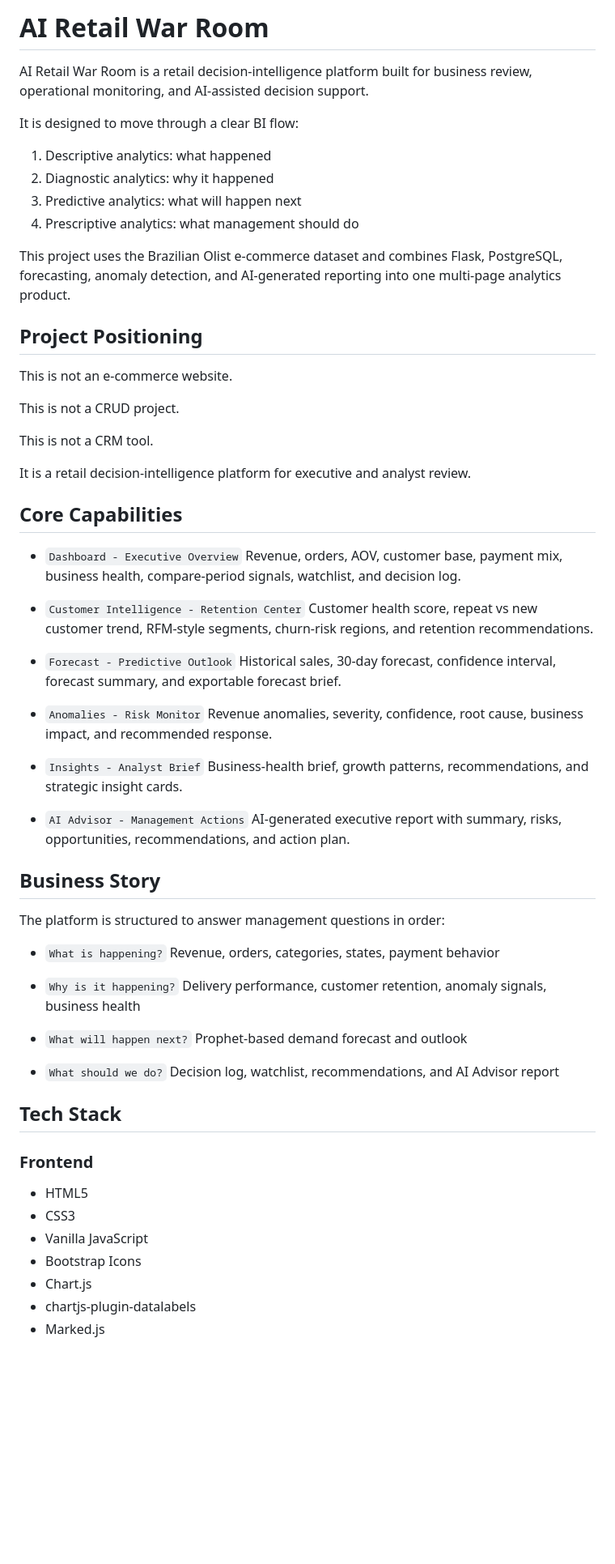
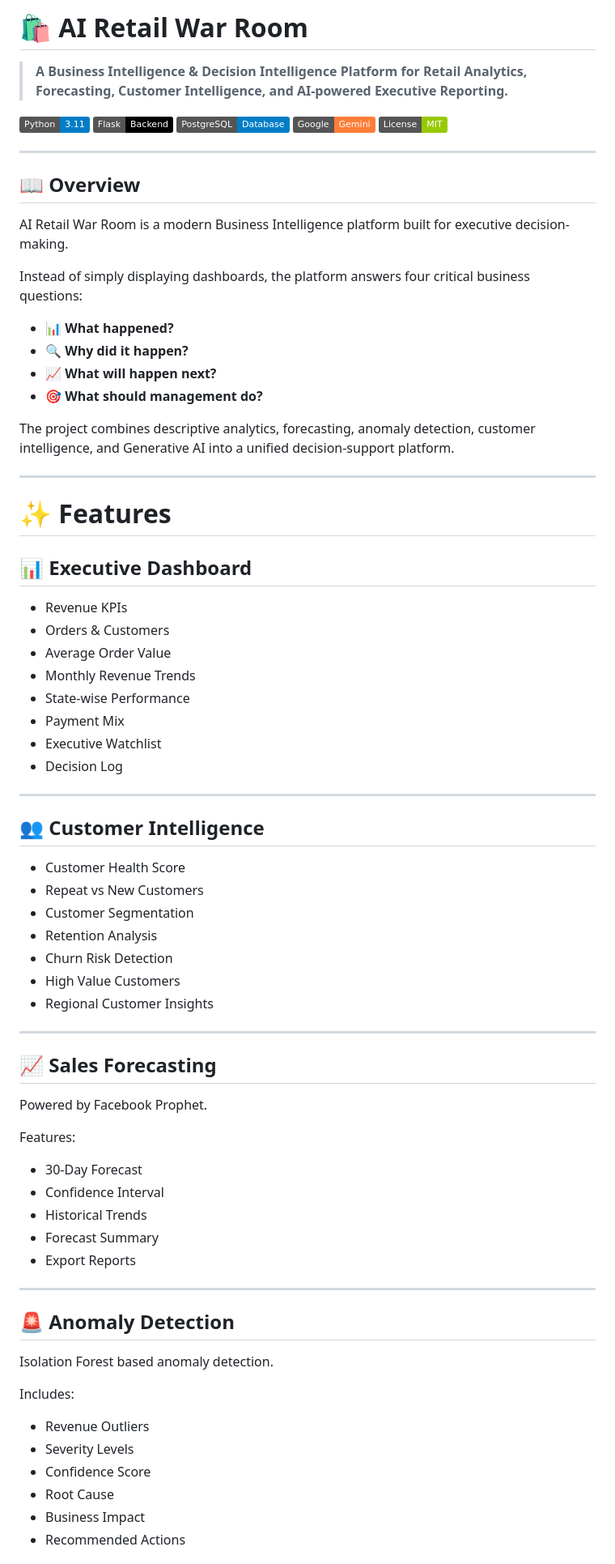
Before and after one commit to Mr-rxa/AI-Retail-War-Room, a Markdown page: README.md, the part around one of its changes. Shown at 81% size. Drawn GitHub-style; badges without logos; blank space fills up the shorter version.

```diff
--- a/README.md
+++ b/README.md
@@ -1,71 +1,81 @@
-# AI Retail War Room
+# 🛍️ AI Retail War Room
 
-AI Retail War Room is a retail decision-intelligence platform built for business review, operational monitoring, and AI-assisted decision support.
+> **A Business Intelligence & Decision Intelligence Platform for Retail Analytics, Forecasting, Customer Intelligence, and AI-powered Executive Reporting.**
 
-It is designed to move through a clear BI flow:
+![Python](https://img.shields.io/badge/Python-3.11-blue)
+![Flask](https://img.shields.io/badge/Flask-Backend-black)
+![PostgreSQL](https://img.shields.io/badge/PostgreSQL-Database-blue)
+![Gemini](https://img.shields.io/badge/Google-Gemini-orange)
+![License](https://img.shields.io/badge/License-MIT-green)
 
-1. Descriptive analytics: what happened
-2. Diagnostic analytics: why it happened
-3. Predictive analytics: what will happen next
-4. Prescriptive analytics: what management should do
+---
 
-This project uses the Brazilian Olist e-commerce dataset and combines Flask, PostgreSQL, forecasting, anomaly detection, and AI-generated reporting into one multi-page analytics product.
+## 📖 Overview
 
-## Project Positioning
+AI Retail War Room is a modern Business Intelligence platform built for executive decision-making.
 
-This is not an e-commerce website.
+Instead of simply displaying dashboards, the platform answers four critical business questions:
 
-This is not a CRUD project.
+- 📊 **What happened?**
+- 🔍 **Why did it happen?**
+- 📈 **What will happen next?**
+- 🎯 **What should management do?**
 
-This is not a CRM tool.
+The project combines descriptive analytics, forecasting, anomaly detection, customer intelligence, and Generative AI into a unified decision-support platform.
 
-It is a retail decision-intelligence platform for executive and analyst review.
+---
 
-## Core Capabilities
+# ✨ Features
 
-- `Dashboard - Executive Overview`
-  Revenue, orders, AOV, customer base, payment mix, business health, compare-period signals, watchlist, and decision log.
+## 📊 Executive Dashboard
 
-- `Customer Intelligence - Retention Center`
-  Customer health score, repeat vs new customer trend, RFM-style segments, churn-risk regions, and retention recommendations.
+- Revenue KPIs
+- Orders & Customers
+- Average Order Value
+- Monthly Revenue Trends
+- State-wise Performance
+- Payment Mix
+- Executive Watchlist
+- Decision Log
 
-- `Forecast - Predictive Outlook`
-  Historical sales, 30-day forecast, confidence interval, forecast summary, and exportable forecast brief.
+---
 
-- `Anomalies - Risk Monitor`
-  Revenue anomalies, severity, confidence, root cause, business impact, and recommended response.
+## 👥 Customer Intelligence
 
-- `Insights - Analyst Brief`
-  Business-health brief, growth patterns, recommendations, and strategic insight cards.
+- Customer Health Score
+- Repeat vs New Customers
+- Customer Segmentation
+- Retention Analysis
+- Churn Risk Detection
+- High Value Customers
+- Regional Customer Insights
 
-- `AI Advisor - Management Actions`
-  AI-generated executive report with summary, risks, opportunities, recommendations, and action plan.
+---
 
-## Business Story
+## 📈 Sales Forecasting
 
-The platform is structured to answer management questions in order:
+Powered by Facebook Prophet.
 
-- `What is happening?`
-  Revenue, orders, categories, states, payment behavior
+Features:
 
-- `Why is it happening?`
-  Delivery performance, customer retention, anomaly signals, business health
+- 30-Day Forecast
+- Confidence Interval
+- Historical Trends
+- Forecast Summary
+- Export Reports
 
-- `What will happen next?`
-  Prophet-based demand forecast and outlook
+---
 
-- `What should we do?`
-  Decision log, watchlist, recommendations, and AI Advisor report
+## 🚨 Anomaly Detection
 
-## Tech Stack
+Isolation Forest based anomaly detection.
 
-### Frontend
+Includes:
 
-- HTML5
-- CSS3
-- Vanilla JavaScript
-- Bootstrap Icons
-- Chart.js
-- chartjs-plugin-datalabels
-- Marked.js
+- Revenue Outliers
+- Severity Levels
+- Confidence Score
+- Root Cause
+- Business Impact
+- Recommended Actions
 
```
Also changed, not shown: other parts of README.md (+242 -139 lines).
